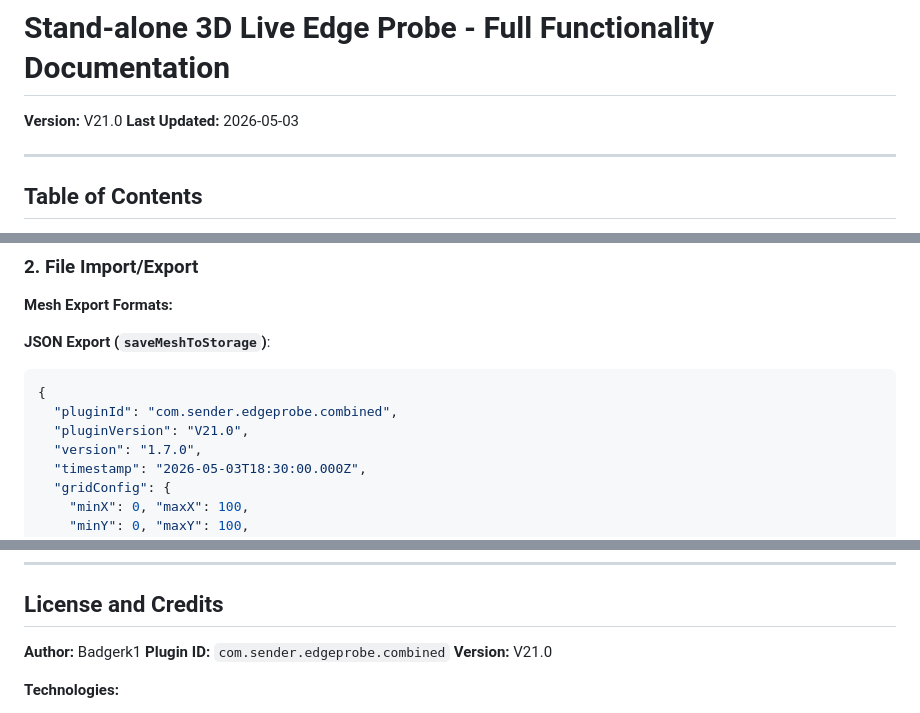
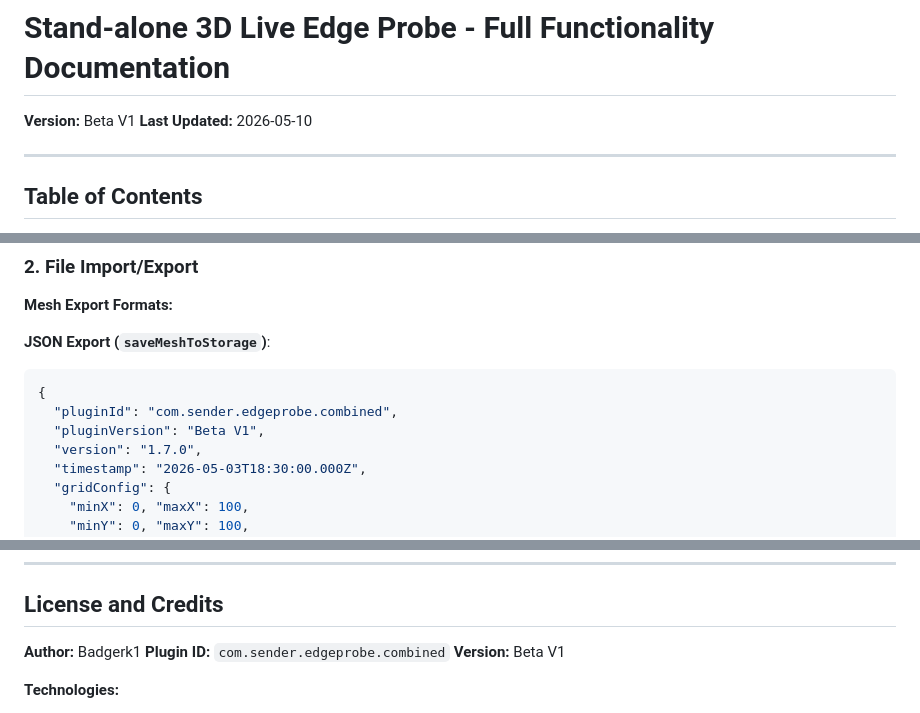
Before and after one commit to Badgerk1/Stand-alone, a Markdown page: FUNCTIONALITY.md, 3 parts joined by grey strips. Drawn GitHub-style.

Commit message:
Update documentation to reflect Beta V1 version
Agent-Logs-Url: https://github.com/Badgerk1/Stand-alone/sessions/e5b3c266-5c1b-4c62-90d1-7e133b05a708

Co-authored-by: Badgerk1 <148552231+Badgerk1@users.noreply.github.com>

````diff
--- a/FUNCTIONALITY.md
+++ b/FUNCTIONALITY.md
@@ -1,7 +1,7 @@
 # Stand-alone 3D Live Edge Probe - Full Functionality Documentation
 
-**Version:** V21.0
-**Last Updated:** 2026-05-03
+**Version:** Beta V1
+**Last Updated:** 2026-05-10
 
 ---
 
@@ -533,7 +533,7 @@ clearPanelSettings(panelId)
 ```json
 {
   "pluginId": "com.sender.edgeprobe.combined",
-  "pluginVersion": "V21.0",
+  "pluginVersion": "Beta V1",
   "version": "1.7.0",
   "timestamp": "2026-05-03T18:30:00.000Z",
   "gridConfig": {
@@ -1032,7 +1032,7 @@ POST /api/gcode/stop       // Legacy fallback
 
 **Author:** Badgerk1
 **Plugin ID:** `com.sender.edgeprobe.combined`
-**Version:** V21.0
+**Version:** Beta V1
 
 **Technologies:**
 - Three.js (3D visualization)
````
Also changed, not shown: PR_FIXES_HISTORY.md (+1 -0 lines).
